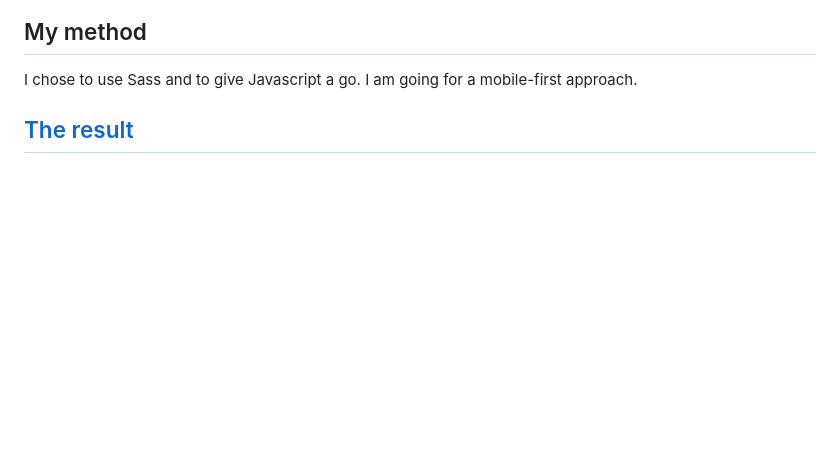
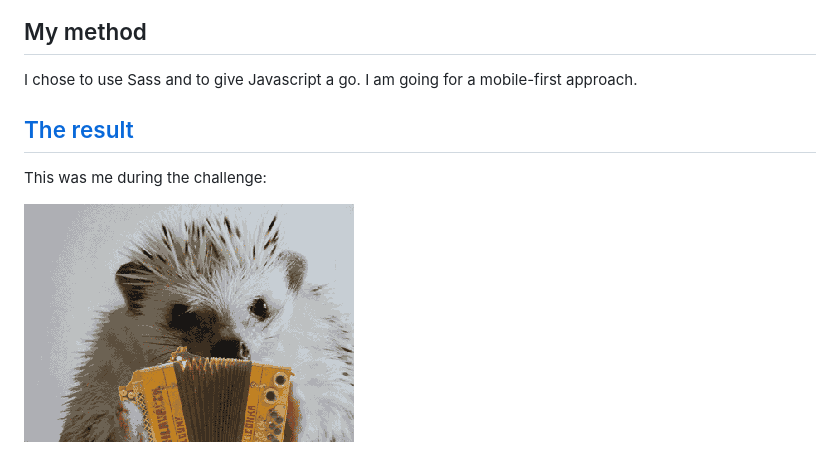
Before and after one commit to CharlotteMoureau/FAQ-accordion-card, a Markdown page: README.md, the part around the change. Drawn GitHub-style; pictures changed too: src/hedge.gif (added); blank space fills up the shorter version.

Commit message:
add hedgehog

```diff
--- a/README.md
+++ b/README.md
@@ -30,3 +30,7 @@ Mobile:
 I chose to use Sass and to give Javascript a go. I am going for a mobile-first approach.
 
 ## [The result](https://charlottemoureau.github.io/FAQ-accordion-card/)
+
+This was me during the challenge:
+
+![a hedgehog playing accordion](/src/hedge.gif)
```
